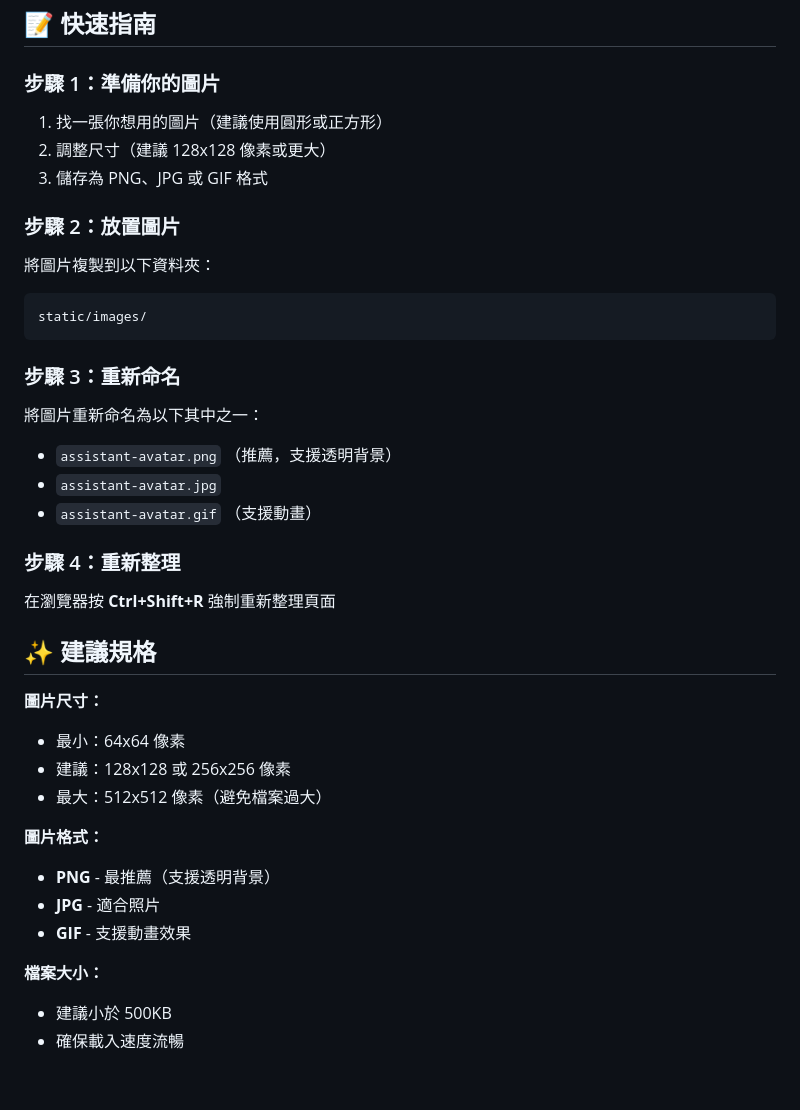
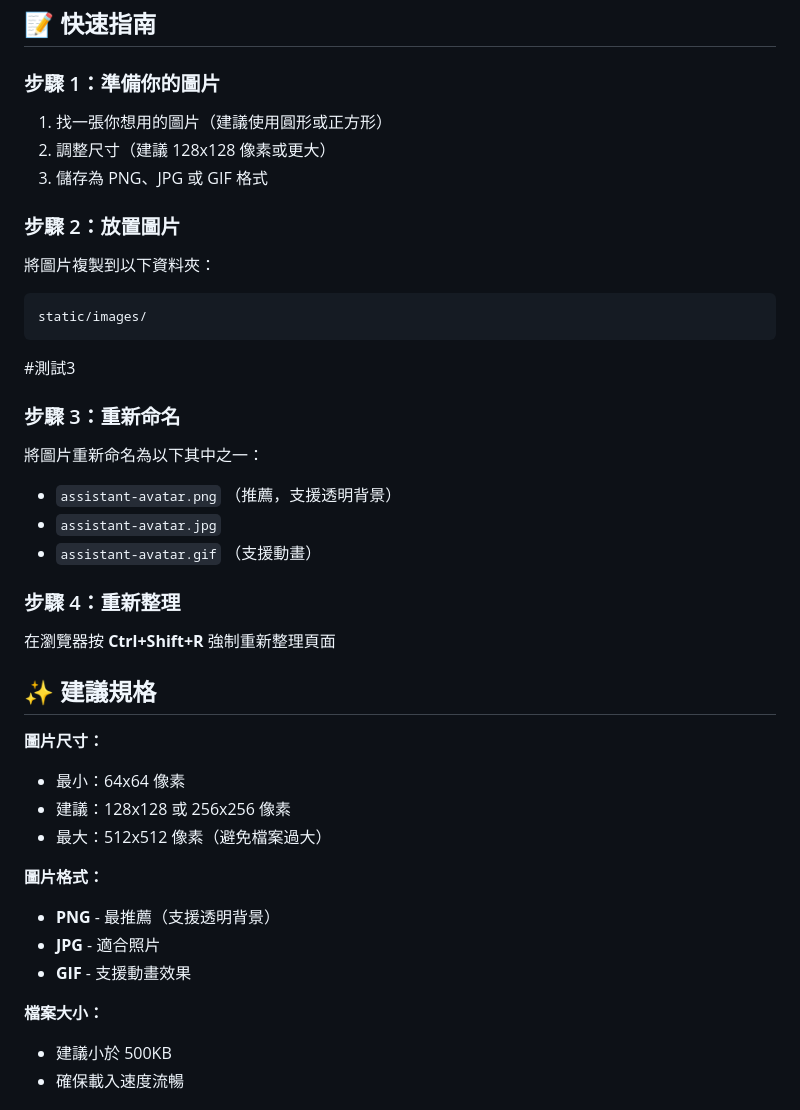
Before and after one commit to raechang21/Web_APP_Final_Project, a Markdown page: Personality-Paradox_2.0_clean/如何更換小助手頭像.md, the part around one of its changes. GitHub-like rendering; blank space fills up the shorter version.

````diff
--- a/Personality-Paradox_2.0_clean/如何更換小助手頭像.md
+++ b/Personality-Paradox_2.0_clean/如何更換小助手頭像.md
@@ -3,38 +3,49 @@
 ## 📝 快速指南
 
 ### 步驟 1：準備你的圖片
+
 1. 找一張你想用的圖片（建議使用圓形或正方形）
 2. 調整尺寸（建議 128x128 像素或更大）
 3. 儲存為 PNG、JPG 或 GIF 格式
 
 ### 步驟 2：放置圖片
+
 將圖片複製到以下資料夾：
+
 ```
 static/images/
 ```
 
+#測試3
+
 ### 步驟 3：重新命名
+
 將圖片重新命名為以下其中之一：
+
 - `assistant-avatar.png` （推薦，支援透明背景）
 - `assistant-avatar.jpg`
 - `assistant-avatar.gif` （支援動畫）
 
 ### 步驟 4：重新整理
+
 在瀏覽器按 **Ctrl+Shift+R** 強制重新整理頁面
 
 ## ✨ 建議規格
 
 **圖片尺寸：**
+
 - 最小：64x64 像素
 - 建議：128x128 或 256x256 像素
 - 最大：512x512 像素（避免檔案過大）
 
 **圖片格式：**
+
 - **PNG** - 最推薦（支援透明背景）
 - **JPG** - 適合照片
 - **GIF** - 支援動畫效果
 
 **檔案大小：**
+
 - 建議小於 500KB
 - 確保載入速度流暢
 
````
Also changed, not shown: other parts of Personality-Paradox_2.0_clean/如何更換小助手頭像.md (+13 -3 lines).
